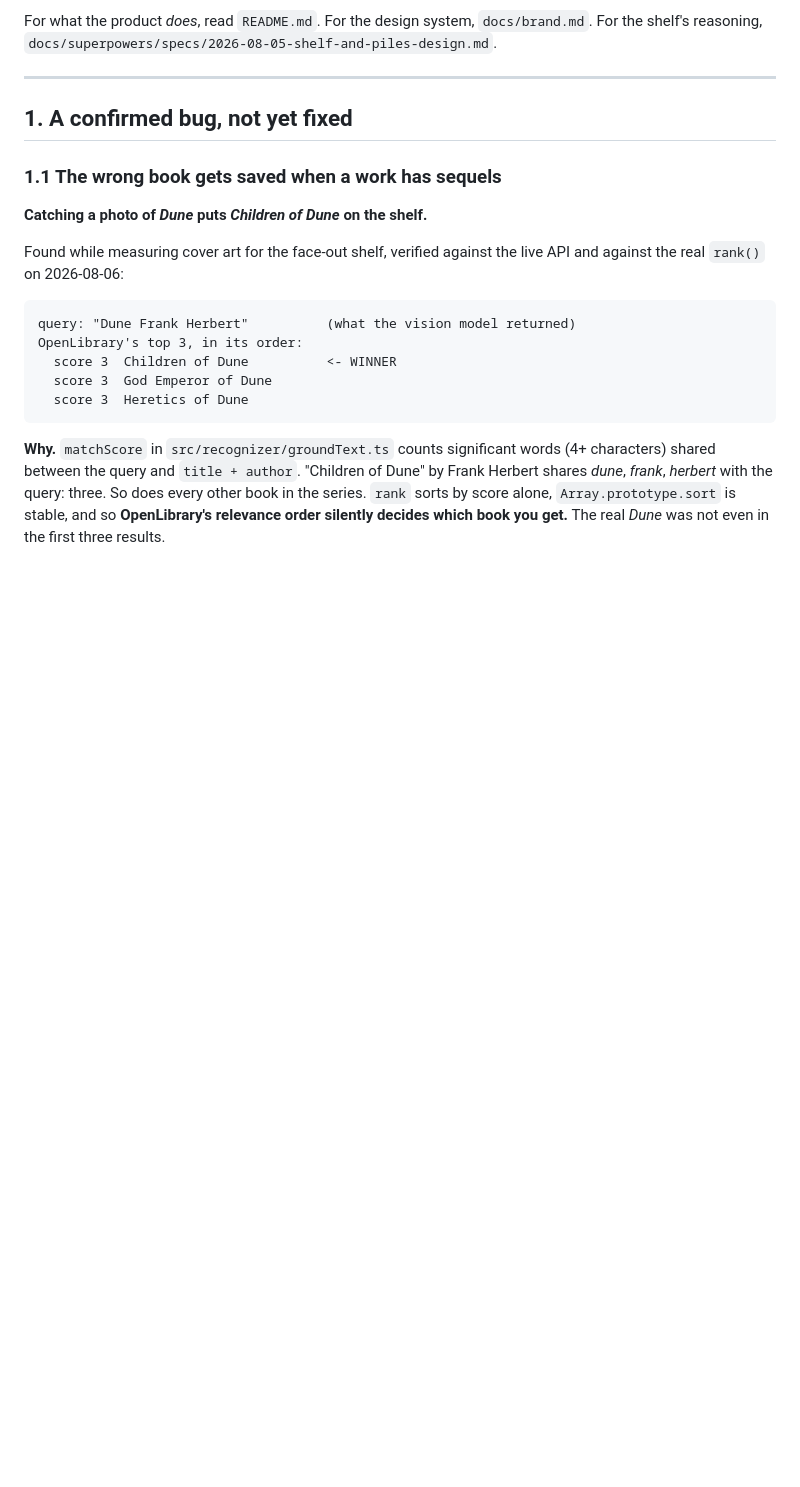
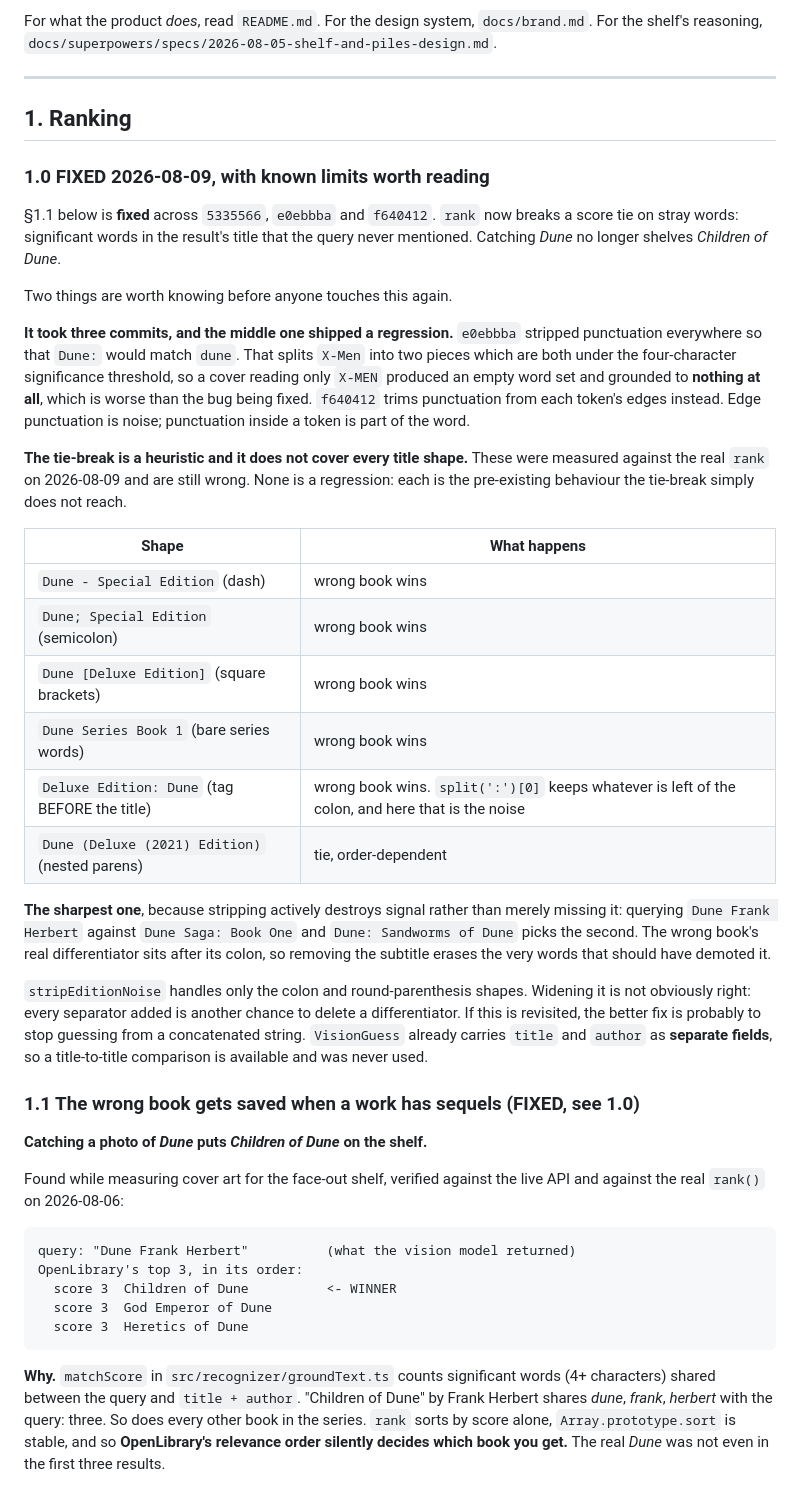
Before and after one commit to MaximoCorrea1/buki, a Markdown page: OPENWORK.md, the part around the change. GitHub-like rendering; blank space fills up the shorter version.

Commit message:
docs: what the ranking fix does not cover
Six title shapes measured against the real rank() and still wrong, none of them
a regression. Recorded so the next person does not rediscover them one at a
time, and so nobody assumes a green suite means the heuristic is general.

Notes the sharpest case, where stripping a subtitle deletes the differentiator
rather than noise, and points at the unused route: VisionGuess already carries
title and author separately, so a title-to-title comparison never needed the
concatenated string this all guesses from.

Co-Authored-By: Claude Opus 5 (1M context) <noreply@anthropic.com>

```diff
--- a/OPENWORK.md
+++ b/OPENWORK.md
@@ -13,9 +13,49 @@ For the shelf's reasoning, `docs/superpowers/specs/2026-08-05-shelf-and-piles-de
 
 ---
 
-## 1. A confirmed bug, not yet fixed
+## 1. Ranking
 
-### 1.1 The wrong book gets saved when a work has sequels
+### 1.0 FIXED 2026-08-09, with known limits worth reading
+
+§1.1 below is **fixed** across `5335566`, `e0ebbba` and `f640412`. `rank` now breaks a
+score tie on stray words: significant words in the result's title that the query never
+mentioned. Catching *Dune* no longer shelves *Children of Dune*.
+
+Two things are worth knowing before anyone touches this again.
+
+**It took three commits, and the middle one shipped a regression.** `e0ebbba` stripped
+punctuation everywhere so that `Dune:` would match `dune`. That splits `X-Men` into two
+pieces which are both under the four-character significance threshold, so a cover reading
+only `X-MEN` produced an empty word set and grounded to **nothing at all**, which is worse
+than the bug being fixed. `f640412` trims punctuation from each token's edges instead.
+Edge punctuation is noise; punctuation inside a token is part of the word.
+
+**The tie-break is a heuristic and it does not cover every title shape.** These were
+measured against the real `rank` on 2026-08-09 and are still wrong. None is a regression:
+each is the pre-existing behaviour the tie-break simply does not reach.
+
+| Shape | What happens |
+| --- | --- |
+| `Dune - Special Edition` (dash) | wrong book wins |
+| `Dune; Special Edition` (semicolon) | wrong book wins |
+| `Dune [Deluxe Edition]` (square brackets) | wrong book wins |
+| `Dune Series Book 1` (bare series words) | wrong book wins |
+| `Deluxe Edition: Dune` (tag BEFORE the title) | wrong book wins. `split(':')[0]` keeps whatever is left of the colon, and here that is the noise |
+| `Dune (Deluxe (2021) Edition)` (nested parens) | tie, order-dependent |
+
+**The sharpest one**, because stripping actively destroys signal rather than merely missing
+it: querying `Dune Frank Herbert` against `Dune Saga: Book One` and
+`Dune: Sandworms of Dune` picks the second. The wrong book's real differentiator sits
+after its colon, so removing the subtitle erases the very words that should have demoted
+it.
+
+`stripEditionNoise` handles only the colon and round-parenthesis shapes. Widening it is
+not obviously right: every separator added is another chance to delete a differentiator.
+If this is revisited, the better fix is probably to stop guessing from a concatenated
+string. `VisionGuess` already carries `title` and `author` as **separate fields**, so a
+title-to-title comparison is available and was never used.
+
+### 1.1 The wrong book gets saved when a work has sequels (FIXED, see 1.0)
 
 **Catching a photo of *Dune* puts *Children of Dune* on the shelf.**
 
```
